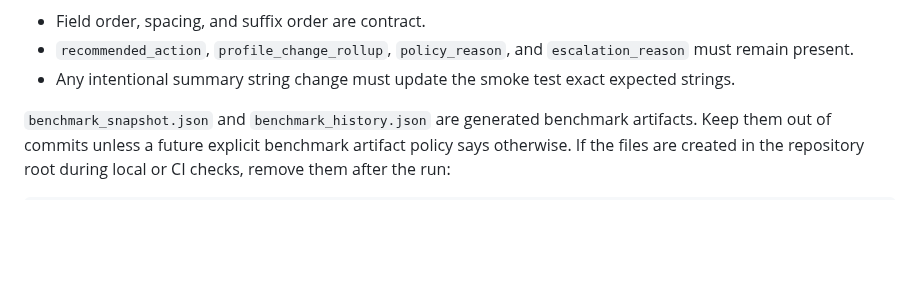
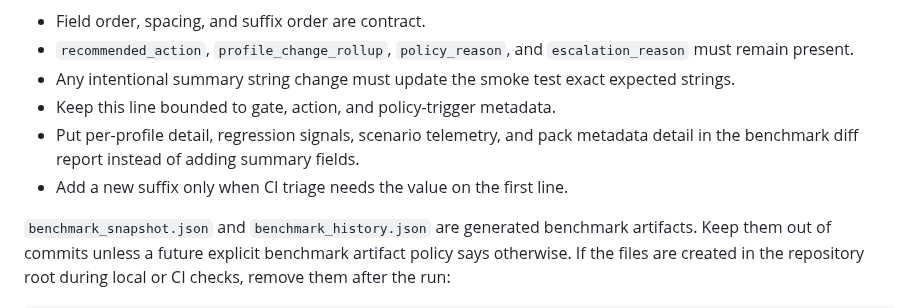
Before and after one commit to 1412moo/jarvis-core, a Markdown page: apps/research-council/README.md, the part around the change. Drawn GitHub-style; blank space fills up the shorter version.

Commit message:
Document governance summary growth control

```diff
--- a/apps/research-council/README.md
+++ b/apps/research-council/README.md
@@ -124,6 +124,10 @@ Governance summary contract rules:
   `escalation_reason` must remain present.
 - Any intentional summary string change must update the smoke test exact
   expected strings.
+- Keep this line bounded to gate, action, and policy-trigger metadata.
+- Put per-profile detail, regression signals, scenario telemetry, and pack
+  metadata detail in the benchmark diff report instead of adding summary fields.
+- Add a new suffix only when CI triage needs the value on the first line.
 
 `benchmark_snapshot.json` and `benchmark_history.json` are generated benchmark
 artifacts. Keep them out of commits unless a future explicit benchmark artifact
```
